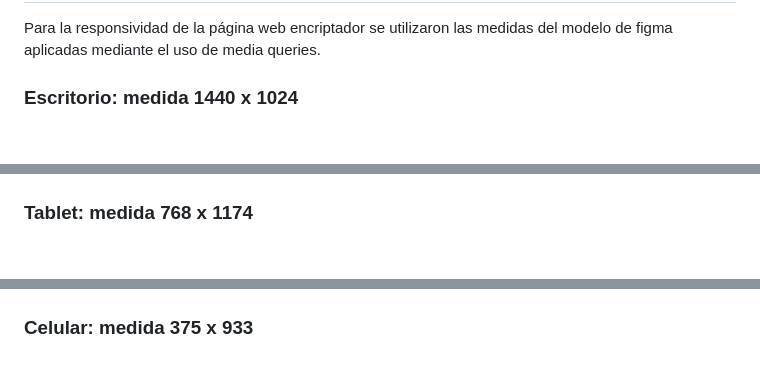
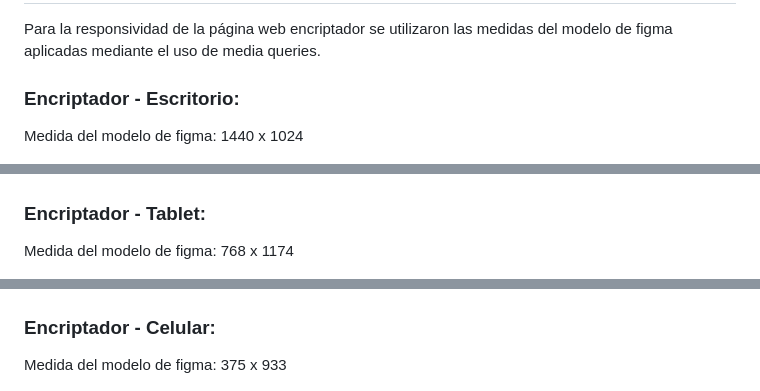
Before and after one commit to carla-rossetti/ENCRIPTADOR-DE-TEXTO.github.io, a Markdown page: README.md, 3 parts joined by grey strips. Rendered like a GitHub page; blank space fills up the shorter version.

```diff
--- a/README.md
+++ b/README.md
@@ -27,15 +27,21 @@
 
 <p>Para la responsividad de la página web encriptador se utilizaron las medidas del modelo de figma aplicadas mediante el uso de media queries.</p>
 
-<h3>Escritorio: medida 1440 x 1024</h3>
+<h3>Encriptador - Escritorio:</h3>
+
+<p>Medida del modelo de figma: 1440 x 1024</p>
 
 <img src="https://github.com/carla-rossetti/ENCRIPTADOR-DE-TEXTO.github.io/blob/master/images/e1.jpg">
 
-<h3>Tablet: medida 768 x 1174</h3>
+<h3>Encriptador - Tablet:</h3>
+
+<p>Medida del modelo de figma: 768 x 1174</p>
 
 <img src="https://github.com/carla-rossetti/ENCRIPTADOR-DE-TEXTO.github.io/blob/master/images/t1.jpg">
 
-<h3>Celular: medida 375 x 933</h3>
+<h3>Encriptador - Celular:</h3>
+
+<p>Medida del modelo de figma: 375 x 933</p>
 
 <img src="https://github.com/carla-rossetti/ENCRIPTADOR-DE-TEXTO.github.io/blob/master/images/c1.jpg">
 
```
